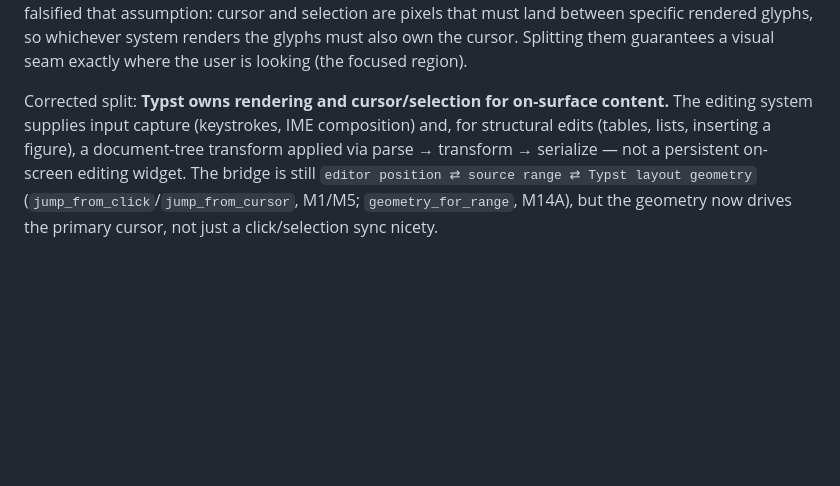
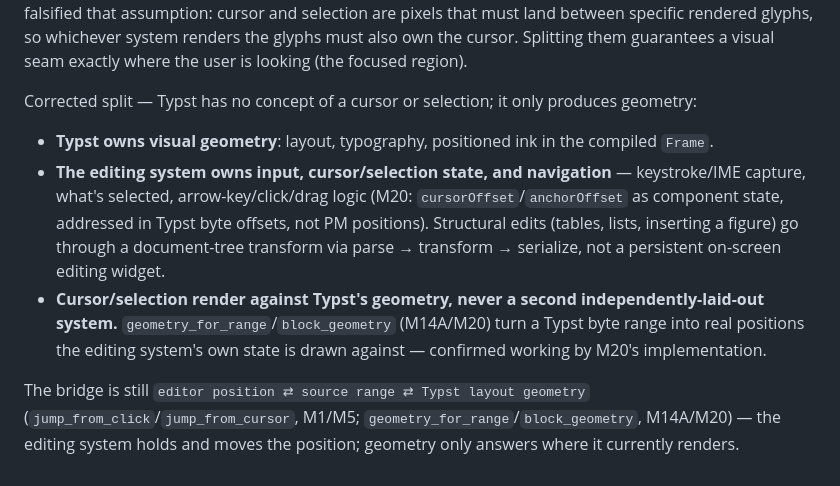
Before and after one commit to flatflax/typst-editor, a Markdown page: doc/design-principles.md, the part around the change. Drawn GitHub-style; blank space fills up the shorter version.

Commit message:
docs: correct the M15 role-split wording -- Typst owns geometry, not cursor/selection
"Typst owns rendering and cursor/selection" overclaimed: Typst has no
concept of a cursor or a selection, only geometry. M20's actual
implementation makes the real split clear -- cursorOffset/anchorOffset are
editing-system (component) state, addressed in Typst byte offsets; Typst's
geometry_for_range/block_geometry only answer where a position or range
currently renders. Reworded design-principles.md's corrected split into
three precise parts (Typst owns geometry; the editing system owns input/
cursor-selection-state/navigation; cursor/selection render against Typst's
geometry, never a second layout system) and updated plan.md's summary of
the same rule to match. architecture.md's parallel description was already
phrased this way and needed no change.

Co-Authored-By: Claude Sonnet 5 <noreply@anthropic.com>

```diff
--- a/doc/design-principles.md
+++ b/doc/design-principles.md
@@ -46,10 +46,23 @@ must land between specific rendered glyphs, so whichever system renders the glyp
 must also own the cursor. Splitting them guarantees a visual seam exactly where the
 user is looking (the focused region).
 
-Corrected split: **Typst owns rendering and cursor/selection for on-surface content.**
-The editing system supplies input capture (keystrokes, IME composition) and, for
-structural edits (tables, lists, inserting a figure), a document-tree transform
-applied via parse → transform → serialize — not a persistent on-screen editing
-widget. The bridge is still `editor position ⇄ source range ⇄ Typst layout geometry`
-(`jump_from_click`/`jump_from_cursor`, M1/M5; `geometry_for_range`, M14A), but the
-geometry now drives the primary cursor, not just a click/selection sync nicety.
+Corrected split — Typst has no concept of a cursor or selection; it only produces
+geometry:
+
+- **Typst owns visual geometry**: layout, typography, positioned ink in the
+  compiled `Frame`.
+- **The editing system owns input, cursor/selection state, and navigation** —
+  keystroke/IME capture, what's selected, arrow-key/click/drag logic (M20:
+  `cursorOffset`/`anchorOffset` as component state, addressed in Typst byte
+  offsets, not PM positions). Structural edits (tables, lists, inserting a
+  figure) go through a document-tree transform via parse → transform →
+  serialize, not a persistent on-screen editing widget.
+- **Cursor/selection render against Typst's geometry, never a second
+  independently-laid-out system.** `geometry_for_range`/`block_geometry`
+  (M14A/M20) turn a Typst byte range into real positions the editing system's
+  own state is drawn against — confirmed working by M20's implementation.
+
+The bridge is still `editor position ⇄ source range ⇄ Typst layout geometry`
+(`jump_from_click`/`jump_from_cursor`, M1/M5; `geometry_for_range`/`block_geometry`,
+M14A/M20) — the editing system holds and moves the position; geometry only answers
+where it currently renders.
```
Also changed, not shown: plan.md (+3 -2 lines).
